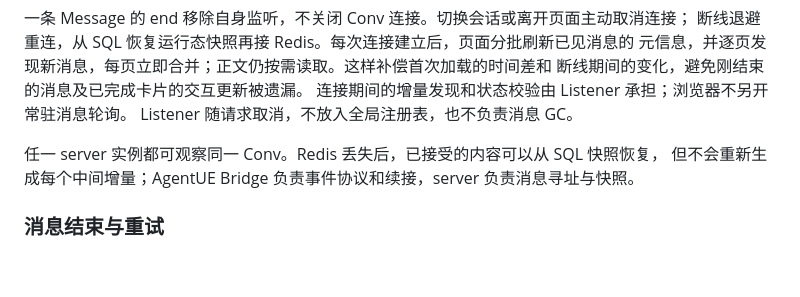
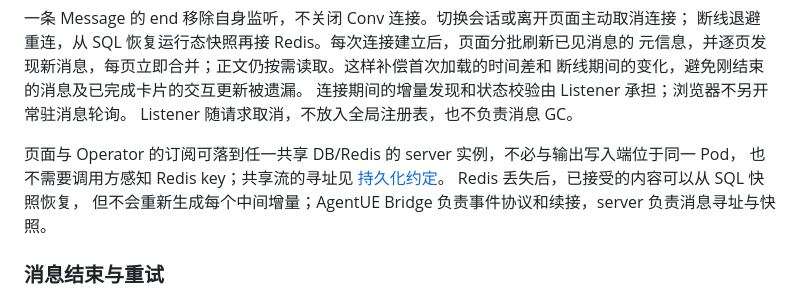
Before and after one commit to compforge/loopd, a Markdown page: server/docs/ue.md, the part around the change. Rendered like a GitHub page; blank space fills up the shorter version.

```diff
--- a/server/docs/ue.md
+++ b/server/docs/ue.md
@@ -145,7 +145,9 @@ Ask/Confirm 已发送的卡片仍可能待答，因此其交互状态独立观
 连接期间的增量发现和状态校验由 Listener 承担；浏览器不另开常驻消息轮询。
 Listener 随请求取消，不放入全局注册表，也不负责消息 GC。
 
-任一 server 实例都可观察同一 Conv。Redis 丢失后，已接受的内容可以从 SQL 快照恢复，
+页面与 Operator 的订阅可落到任一共享 DB/Redis 的 server 实例，不必与输出写入端位于同一 Pod，
+也不需要调用方感知 Redis key；共享流的寻址见 [持久化约定](persistence.md#agentue-快照与实时事件流)。
+Redis 丢失后，已接受的内容可以从 SQL 快照恢复，
 但不会重新生成每个中间增量；AgentUE Bridge 负责事件协议和续接，server 负责消息寻址与快照。
 
 ### 消息结束与重试
```
Also changed, not shown: docs/kernel.md (+2 -1 lines), server/docs/persistence.md (+7 -0 lines).
